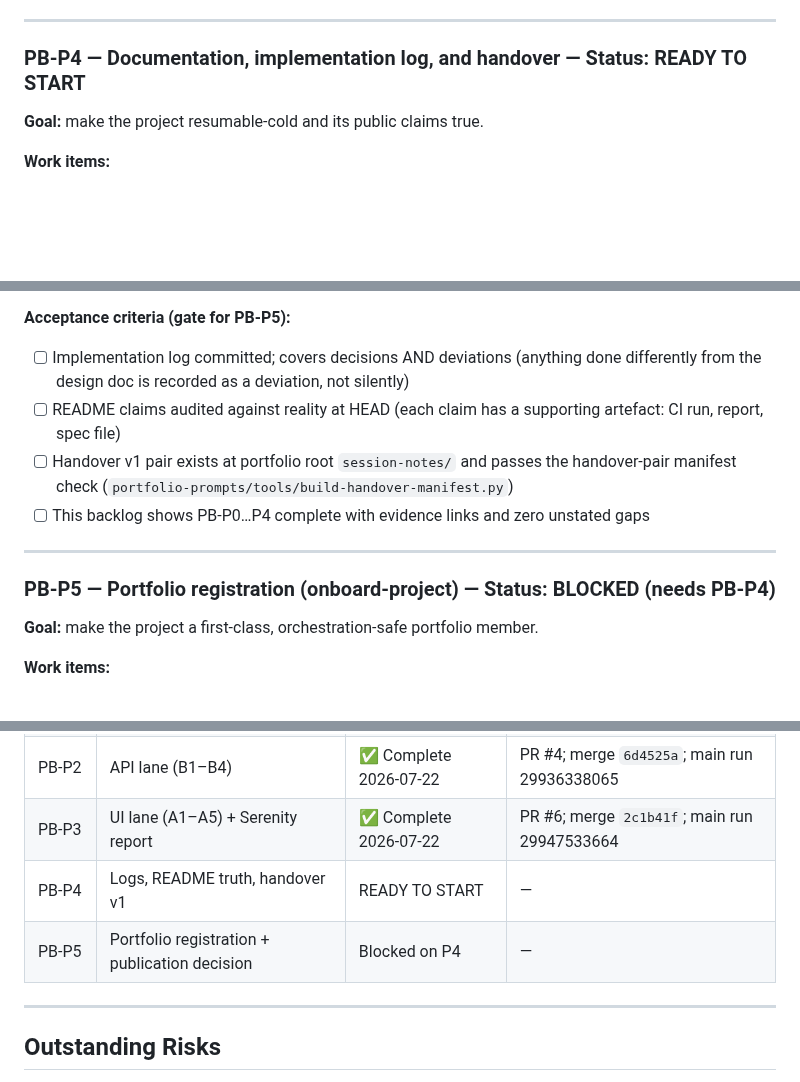
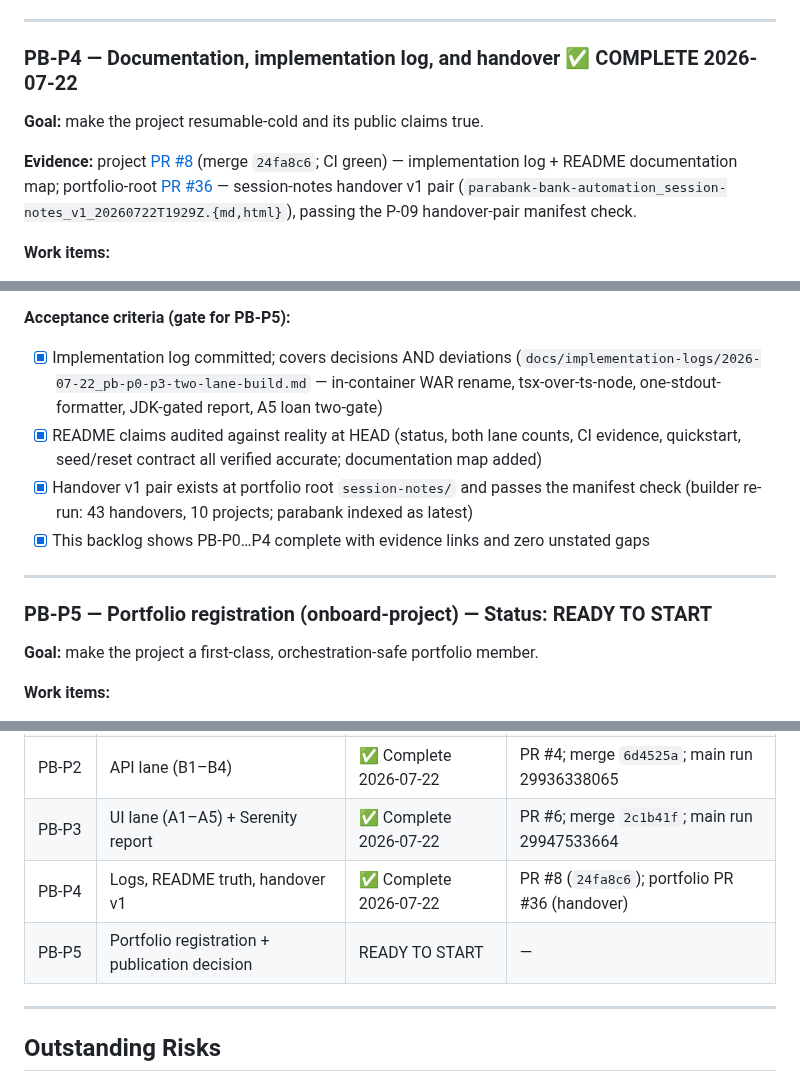
Before and after one commit to GBrooks1970/parabank-bank-automation, a Markdown page: docs/backlog.md, 3 parts joined by grey strips. GitHub-like rendering; blank space fills up the shorter version.

Commit message:
docs: tick PB-P4 gate (backlog v5) - PB-P5 ready to start
All four PB-P4 acceptance boxes ticked with evidence: impl log + README
(PR #8, 24fa8c6, CI green) and handover v1 pair (portfolio PR #36,
passes P-09 manifest check). PB-P5 (onboard-project registration +
publication decision) promoted to READY TO START.

Co-Authored-By: Claude Fable 5 <noreply@anthropic.com>

```diff
--- a/docs/backlog.md
+++ b/docs/backlog.md
@@ -203,9 +203,15 @@ aligned across packages, playwright pinned to the peer `~1.61` range; `npm audit
 
 ---
 
-### PB-P4 — Documentation, implementation log, and handover — Status: READY TO START
+### PB-P4 — Documentation, implementation log, and handover ✅ COMPLETE 2026-07-22
 
 **Goal:** make the project resumable-cold and its public claims true.
+
+**Evidence:** project [PR #8](https://github.com/GBrooks1970/parabank-bank-automation/pull/8)
+(merge `24fa8c6`; CI green) — implementation log + README documentation map; portfolio-root
+[PR #36](https://github.com/GBrooks1970/test-automation-portfolio/pull/36) — session-notes
+handover v1 pair (`parabank-bank-automation_session-notes_v1_20260722T1929Z.{md,html}`),
+passing the P-09 handover-pair manifest check.
 
 **Work items:**
 
@@ -221,17 +227,18 @@ aligned across packages, playwright pinned to the peer `~1.61` range; `npm audit
    explicitly carried.
 
 **Acceptance criteria (gate for PB-P5):**
-- [ ] Implementation log committed; covers decisions AND deviations (anything done
-      differently from the design doc is recorded as a deviation, not silently)
-- [ ] README claims audited against reality at HEAD (each claim has a supporting artefact:
-      CI run, report, spec file)
-- [ ] Handover v1 pair exists at portfolio root `session-notes/` and passes the
-      handover-pair manifest check (`portfolio-prompts/tools/build-handover-manifest.py`)
-- [ ] This backlog shows PB-P0…P4 complete with evidence links and zero unstated gaps
+- [x] Implementation log committed; covers decisions AND deviations
+      (`docs/implementation-logs/2026-07-22_pb-p0-p3-two-lane-build.md` — in-container WAR
+      rename, tsx-over-ts-node, one-stdout-formatter, JDK-gated report, A5 loan two-gate)
+- [x] README claims audited against reality at HEAD (status, both lane counts, CI evidence,
+      quickstart, seed/reset contract all verified accurate; documentation map added)
+- [x] Handover v1 pair exists at portfolio root `session-notes/` and passes the manifest
+      check (builder re-run: 43 handovers, 10 projects; parabank indexed as latest)
+- [x] This backlog shows PB-P0…P4 complete with evidence links and zero unstated gaps
 
 ---
 
-### PB-P5 — Portfolio registration (onboard-project) — Status: BLOCKED (needs PB-P4)
+### PB-P5 — Portfolio registration (onboard-project) — Status: READY TO START
 
 **Goal:** make the project a first-class, orchestration-safe portfolio member.
 
@@ -264,8 +271,8 @@ aligned across packages, playwright pinned to the peer `~1.61` range; `npm audit
 | PB-P1 | Design document + governance docs | ✅ Complete 2026-07-22 | PR #2; merge `906a00d` |
 | PB-P2 | API lane (B1–B4) | ✅ Complete 2026-07-22 | PR #4; merge `6d4525a`; main run 29936338065 |
 | PB-P3 | UI lane (A1–A5) + Serenity report | ✅ Complete 2026-07-22 | PR #6; merge `2c1b41f`; main run 29947533664 |
-| PB-P4 | Logs, README truth, handover v1 | READY TO START | — |
-| PB-P5 | Portfolio registration + publication decision | Blocked on P4 | — |
+| PB-P4 | Logs, README truth, handover v1 | ✅ Complete 2026-07-22 | PR #8 (`24fa8c6`); portfolio PR #36 (handover) |
+| PB-P5 | Portfolio registration + publication decision | READY TO START | — |
 
 ---
 
```
Also changed, not shown: other parts of docs/backlog.md (+1 -1 lines).
